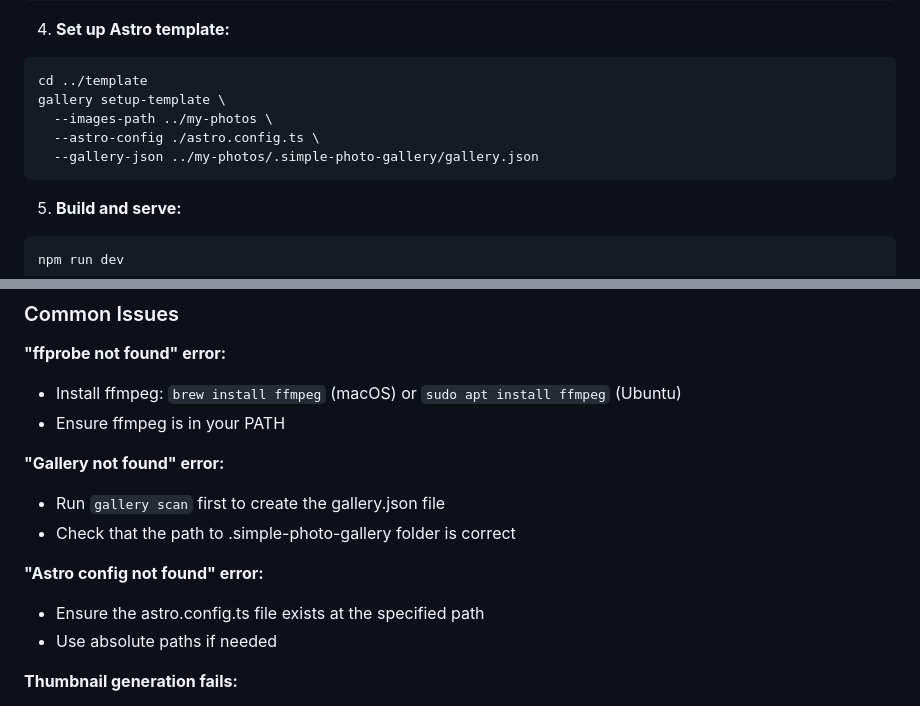
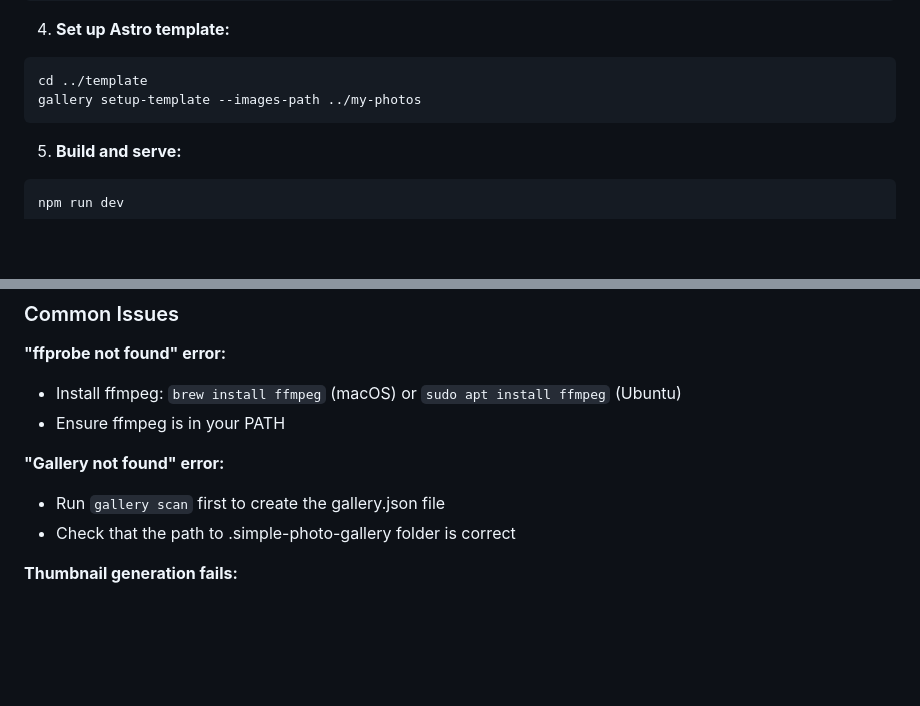
Before and after one commit to SimplePhotoGallery/core, a Markdown page: cli/README.md, 2 parts joined by grey strips. Drawn GitHub-style; blank space fills up the shorter version.

````diff
--- a/cli/README.md
+++ b/cli/README.md
@@ -172,10 +163,7 @@ gallery thumbnails --size 250
 
 ```bash
 cd ../template
-gallery setup-template \
-  --images-path ../my-photos \
-  --astro-config ./astro.config.ts \
-  --gallery-json ../my-photos/.simple-photo-gallery/gallery.json
+gallery setup-template --images-path ../my-photos
 ```
 
 5. **Build and serve:**
@@ -348,11 +303,6 @@ _Note: Video processing requires ffmpeg to be installed and available in your PA
 - Run `gallery scan` first to create the gallery.json file
 - Check that the path to .simple-photo-gallery folder is correct
 
-**"Astro config not found" error:**
-
-- Ensure the astro.config.ts file exists at the specified path
-- Use absolute paths if needed
-
 **Thumbnail generation fails:**
 
 - Check file permissions
````
Also changed, not shown: other parts of cli/README.md (+7 -49 lines).
